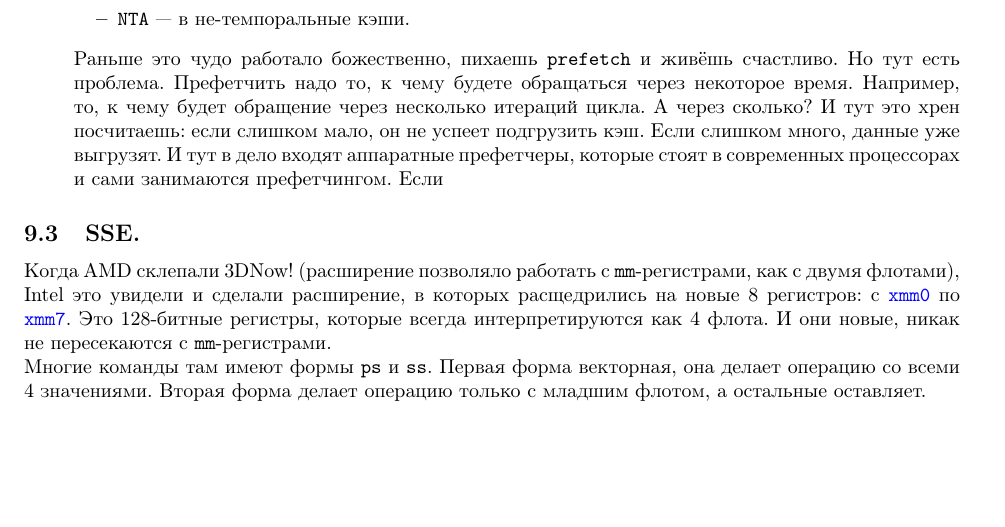
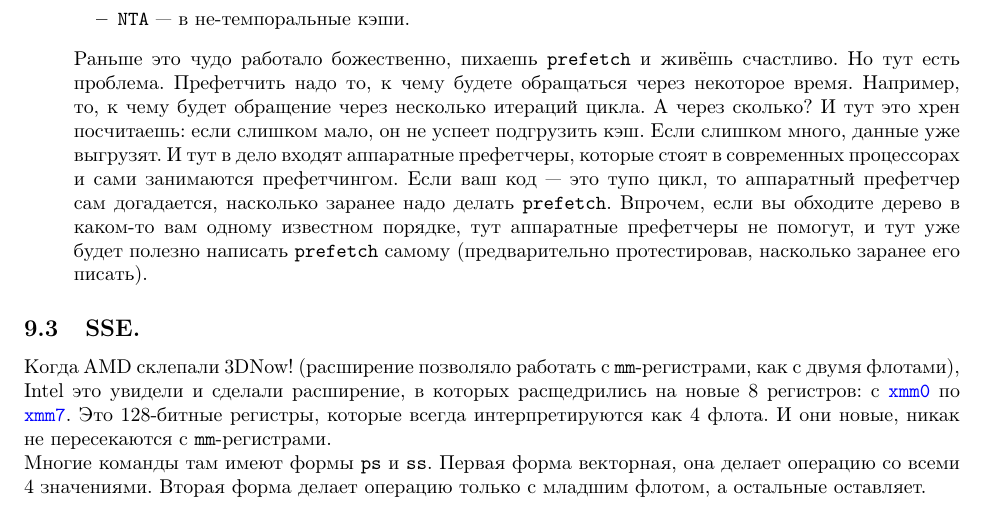
Before and after one commit to pure-vessel/ct-notes, a LaTeX document (Asm_3.1.tex): part of page 24 of 24, cut so that both start at the same text, the shorter picture padded with empty space. Compiled offline with pdfLaTeX.

Commit message:
SIMD sections fixed x2

```diff
--- a/Asm_3.1.tex
+++ b/Asm_3.1.tex
@@ -570,7 +570,7 @@
             \item \Verb|T2|~--- в кэши уровня 3 и выше или на выбор имплементации.
             \item \Verb|NTA|~--- в не-темпоральные кэши.
         \end{itemize}
-        Раньше это чудо работало божественно, пихаешь \Verb|prefetch| и живёшь счастливо. Но тут есть проблема. Префетчить надо то, к чему будете обращаться через некоторое время. Например, то, к чему будет обращение через несколько итераций цикла. А через сколько? И тут это хрен посчитаешь: если слишком мало, он не успеет подгрузить кэш. Если слишком много, данные уже выгрузят. И тут в дело входят аппаратные префетчеры, которые стоят в современных процессорах и сами занимаются префетчингом. Если
+        Раньше это чудо работало божественно, пихаешь \Verb|prefetch| и живёшь счастливо. Но тут есть проблема. Префетчить надо то, к чему будете обращаться через некоторое время. Например, то, к чему будет обращение через несколько итераций цикла. А через сколько? И тут это хрен посчитаешь: если слишком мало, он не успеет подгрузить кэш. Если слишком много, данные уже выгрузят. И тут в дело входят аппаратные префетчеры, которые стоят в современных процессорах и сами занимаются префетчингом. Если ваш код~--- это тупо цикл, то аппаратный префетчер сам догадается, насколько заранее надо делать \Verb|prefetch|. Впрочем, если вы обходите дерево в каком-то вам одному известном порядке, тут аппаратные префетчеры не помогут, и тут уже будет полезно написать \Verb|prefetch| самому (предварительно протестировав, насколько заранее его писать).
     \end{itemize}
     \subsection{SSE.}
     Когда AMD склепали 3DNow! (расширение позволяло работать с \Verb|mm|-регистрами, как с двумя флотами), Intel это увидели и сделали расширение, в которых расщедрились на новые 8 регистров: с \mintinline{nasm}|xmm0| по \mintinline{nasm}|xmm7|. Это 128-битные регистры, которые всегда интерпретируются как 4 флота. И они новые, никак не пересекаются с \Verb|mm|-регистрами.\\
```
Also changed, not shown: Output/Asm_3.1.pdf.
